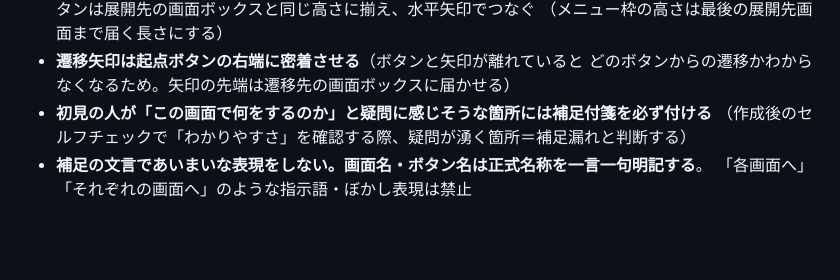
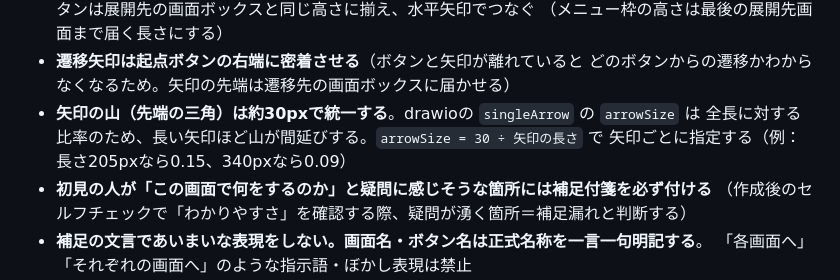
Before and after one commit to bizsysMKT/bizsys-pj, a Markdown page: docs/consultation-flow.md, the part around the change. Rendered like a GitHub page; blank space fills up the shorter version.

Commit message:
【改善】矢印の山を約30pxで統一するルールを追記（arrowSizeの計算式付き）
Co-Authored-By: Claude Fable 5 <noreply@anthropic.com>

```diff
--- a/docs/consultation-flow.md
+++ b/docs/consultation-flow.md
@@ -127,6 +127,9 @@
   （メニュー枠の高さは最後の展開先画面まで届く長さにする）
 - **遷移矢印は起点ボタンの右端に密着させる**（ボタンと矢印が離れていると
   どのボタンからの遷移かわからなくなるため。矢印の先端は遷移先の画面ボックスに届かせる）
+- **矢印の山（先端の三角）は約30pxで統一する**。drawioの `singleArrow` の `arrowSize` は
+  全長に対する比率のため、長い矢印ほど山が間延びする。`arrowSize = 30 ÷ 矢印の長さ` で
+  矢印ごとに指定する（例：長さ205pxなら0.15、340pxなら0.09）
 - **初見の人が「この画面で何をするのか」と疑問に感じそうな箇所には補足付箋を必ず付ける**
   （作成後のセルフチェックで「わかりやすさ」を確認する際、疑問が湧く箇所＝補足漏れと判断する）
 - **補足の文言であいまいな表現をしない。画面名・ボタン名は正式名称を一言一句明記する**。
```
